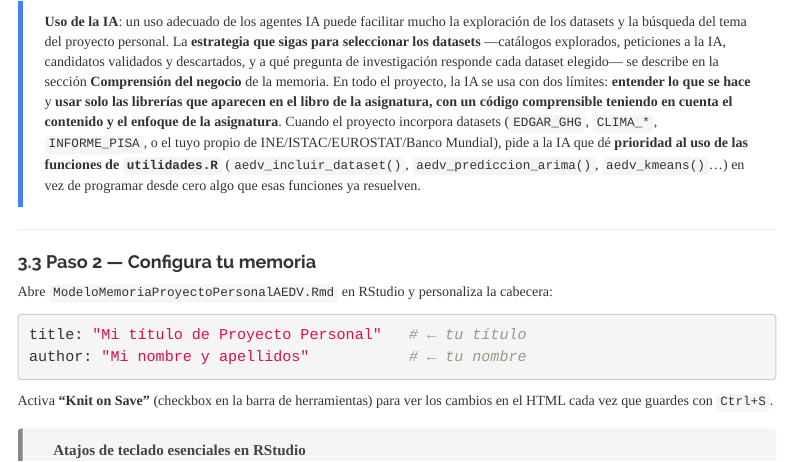
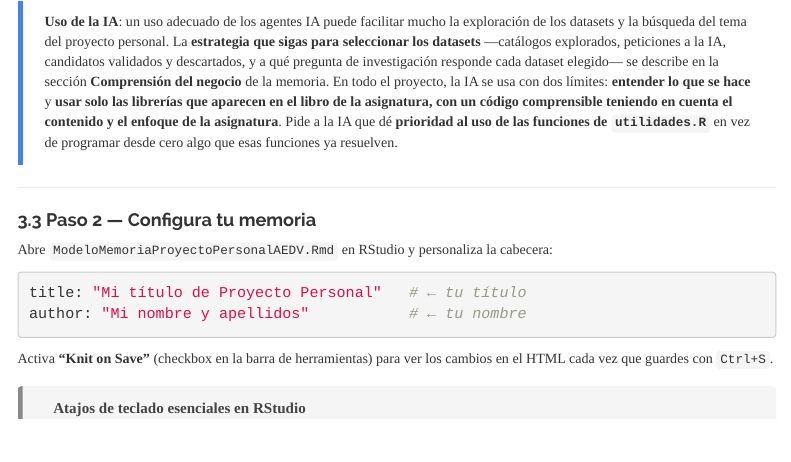
Before and after one commit to lalvarezmat/AEDV-proyecto-personal, an R Markdown document (README_Proyecto_Personal.Rmd): the page in a window 1100 px wide, from 6040 px down. The pictures show the output file README_Proyecto_Personal.html that the author committed with the source, opened offline; menus at the side of the page are left out.

Commit message:
Quitar el listado de datasets de la nota de prioridad a utilidades.R
Sincroniza con el repo del curso (84a8108): la frase "Cuando el proyecto
incorpora datasets (EDGAR_GHG, CLIMA_*, INFORME_PISA...)" confundia el uso de
utilidades.R sin aportar nada.

Co-Authored-By: Claude Sonnet 5 <noreply@anthropic.com>

```diff
--- a/README_Proyecto_Personal.Rmd
+++ b/README_Proyecto_Personal.Rmd
@@ -234,7 +234,7 @@ Las preguntas de la Entrega 1 son un **punto de partida, no una versión definit
 
 > **Antes de confirmar un dataset**, verifica en el Campus Virtual que ningún otro alumno lo haya elegido ya. Si hay solapamiento, consulta con el profesor.
 
-> **Uso de la IA**: un uso adecuado de los agentes IA puede facilitar mucho la exploración de los datasets y la búsqueda del tema del proyecto personal. La **estrategia que sigas para seleccionar los datasets** —catálogos explorados, peticiones a la IA, candidatos validados y descartados, y a qué pregunta de investigación responde cada dataset elegido— se describe en la sección **Comprensión del negocio** de la memoria. En todo el proyecto, la IA se usa con dos límites: **entender lo que se hace** y **usar solo las librerías que aparecen en el libro de la asignatura, con un código comprensible teniendo en cuenta el contenido y el enfoque de la asignatura**. Cuando el proyecto incorpora datasets (`EDGAR_GHG`, `CLIMA_*`, `INFORME_PISA`, o el tuyo propio de INE/ISTAC/EUROSTAT/Banco Mundial), pide a la IA que dé **prioridad al uso de las funciones de `utilidades.R`** (`aedv_incluir_dataset()`, `aedv_prediccion_arima()`, `aedv_kmeans()`...) en vez de programar desde cero algo que esas funciones ya resuelven.
+> **Uso de la IA**: un uso adecuado de los agentes IA puede facilitar mucho la exploración de los datasets y la búsqueda del tema del proyecto personal. La **estrategia que sigas para seleccionar los datasets** —catálogos explorados, peticiones a la IA, candidatos validados y descartados, y a qué pregunta de investigación responde cada dataset elegido— se describe en la sección **Comprensión del negocio** de la memoria. En todo el proyecto, la IA se usa con dos límites: **entender lo que se hace** y **usar solo las librerías que aparecen en el libro de la asignatura, con un código comprensible teniendo en cuenta el contenido y el enfoque de la asignatura**. Pide a la IA que dé **prioridad al uso de las funciones de `utilidades.R`** en vez de programar desde cero algo que esas funciones ya resuelven.
 
 ---
 
```
Also changed, not shown: README_Proyecto_Personal.html.
